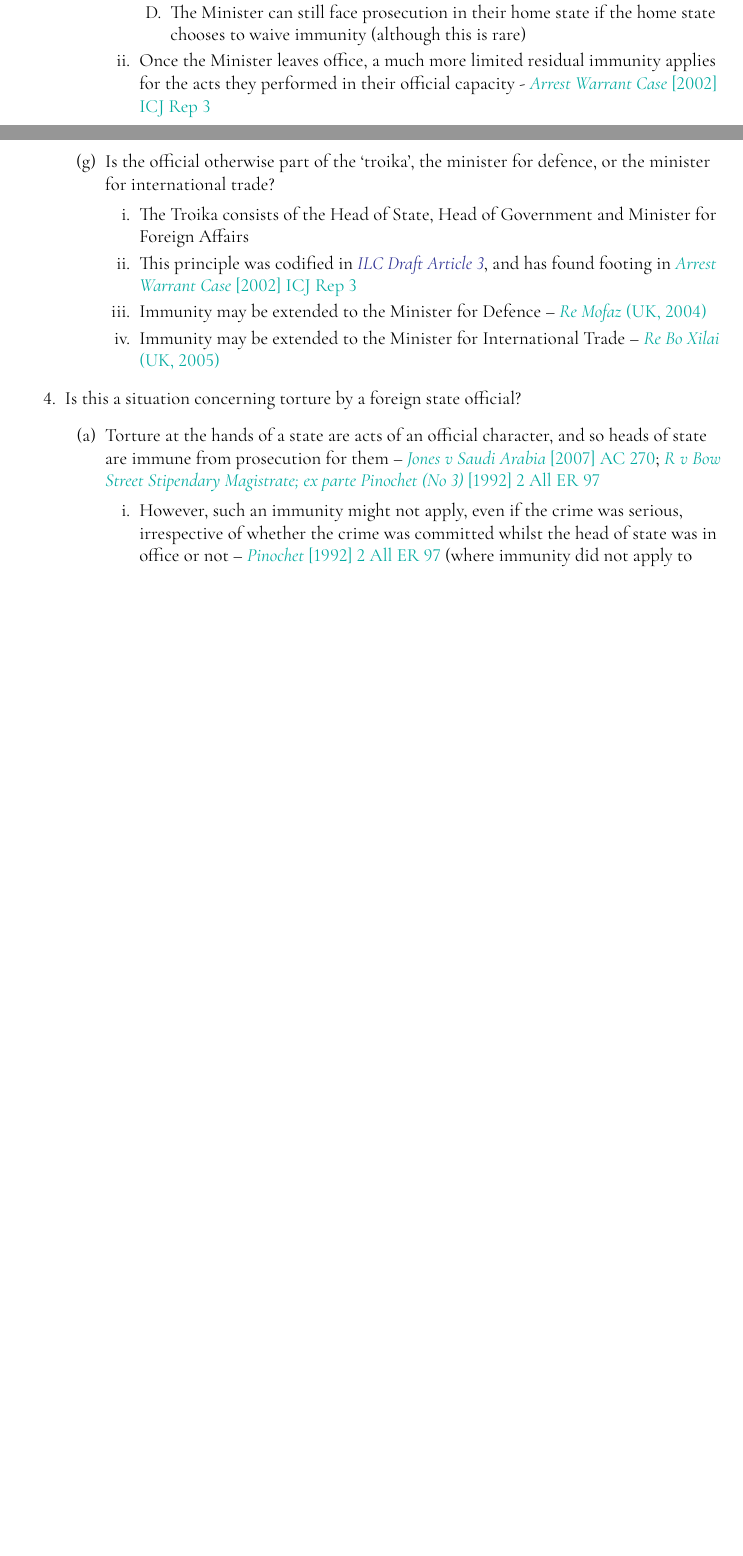
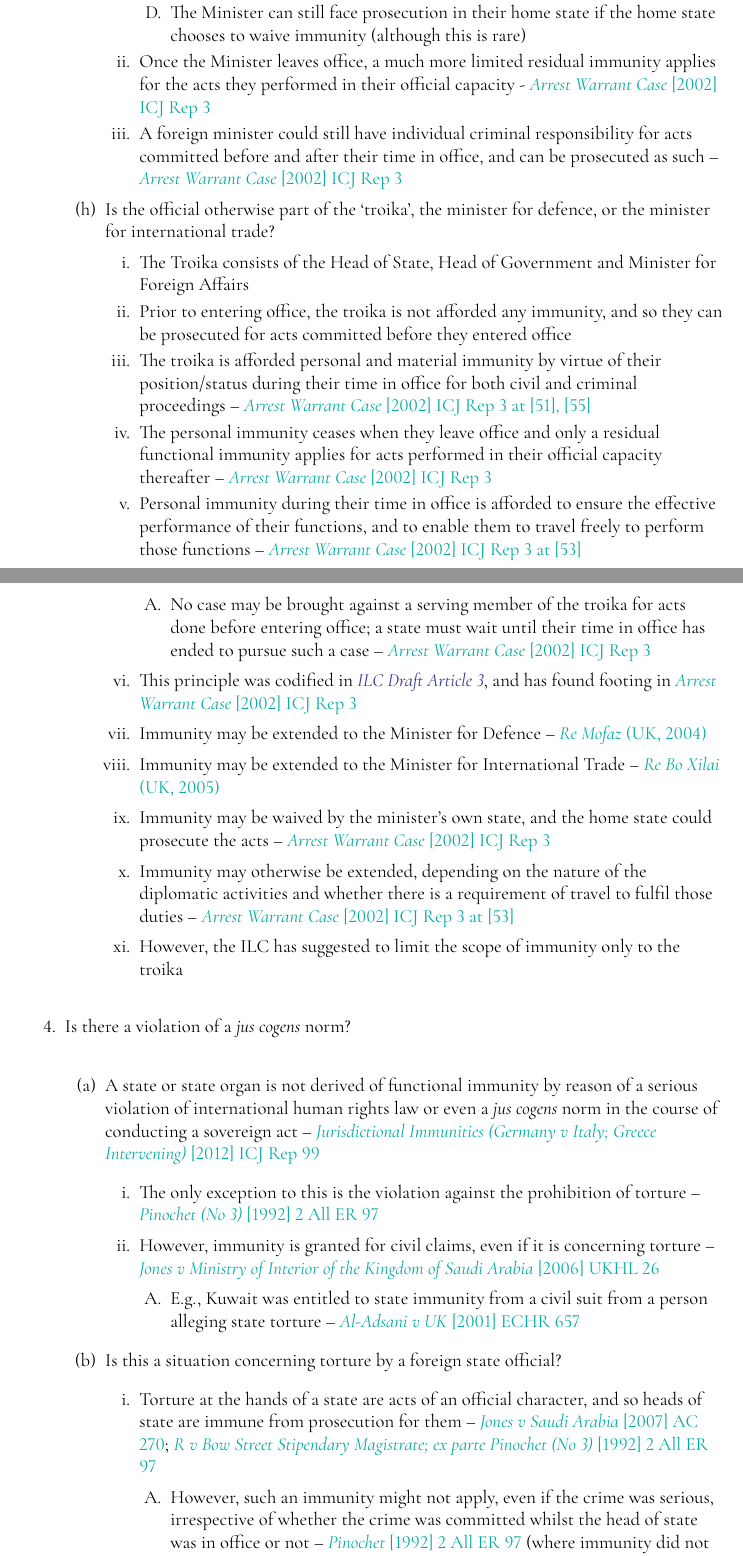
Before and after one commit to greatoverlordgollum/LAWS1023-Notes, a LaTeX thesis (main.tex, which reads Scaffold.Tex): two parts of pages 282 and 283 of 350 before the commit and two parts of pages 283 and 284 of 352 after it, joined at a grey line, cut so that both start at the same text, the shorter picture padded with empty space. The pictures show the PDF file main.pdf that the author committed with the source.

Commit message:
Completes Topic 8 scaffolds

```diff
--- a/Scaffold.Tex
+++ b/Scaffold.Tex
@@ -1187,6 +1192,10 @@
     \item Is this a situation involving a foreign state official?
     \begin{enumerate}
         \item \Gls{jus cogens} norms do not override immunity -- \case{\textit{Jurisdictional Immunities of State Case} (ICJ)}
+        \item The immunity of individuals as representatives of a foreign state is generally confined to the acts that they perform in their official capacity, carrying out governmental functions -- \case{\textit{Holland v Lampen-Wolfe} (2000) HoL}
+        \begin{enumerate}
+            \item Individuals cannot sue the state for personal injury, as the state can only act through servants and agents, with those official acts being acts of the state, and the state's immunity in respect of them is fundamental to the principle of state immunity -- \case{\textit{Jones v Saudi Arabia} [2000] HoL}; \case{\textit{Al-Adsani v UK} [2001] ECHR 657}
+        \end{enumerate}
         \item Is the official an incumbent head of state facing civil proceedings in their representative capacity?
         \begin{enumerate}
             \item The ordinary principles of state immunity apply -- \statute{\textit{Foreign States Immunities Act 1985} (Cth) s 3(3)(b)}
@@ -1215,15 +1224,36 @@
                 \item The Minister can still face prosecution in their home state if the home state chooses to waive immunity (although this is rare)
             \end{enumerate}
             \item Once the Minister leaves office, a much more limited residual immunity applies for the acts they performed in their official capacity - \case{\textit{Arrest Warrant Case} [2002] ICJ Rep 3}
+            \item A foreign minister could still have individual criminal responsibility for acts committed before and after their time in office, and can be prosecuted as such -- \case{\textit{Arrest Warrant Case} [2002] ICJ Rep 3}
         \end{enumerate}
         \item Is the official otherwise part of the `troika', the minister for defence, or the minister for international trade?
         \begin{enumerate}
             \item The Troika consists of the Head of State, Head of Government and Minister for Foreign Affairs
+            \item Prior to entering office, the troika is not afforded any immunity, and so they can be prosecuted for acts committed before they entered office
+            \item The troika is afforded personal and material immunity by virtue of their position/status during their time in office for both civil and criminal proceedings -- \case{\textit{Arrest Warrant Case} [2002] ICJ Rep 3 at [51], [55]}
+            \item The personal immunity ceases when they leave office and only a residual functional immunity applies for acts performed in their official capacity thereafter -- \case{\textit{Arrest Warrant Case} [2002] ICJ Rep 3}
+            \item Personal immunity during their time in office is afforded to ensure the effective performance of their functions, and to enable them to travel freely to perform those functions -- \case{\textit{Arrest Warrant Case} [2002] ICJ Rep 3 at [53]}
+            \begin{enumerate}
+                \item No case may be brought against a serving member of the troika for acts done before entering office; a state must wait until their time in office has ended to pursue such a case -- \case{\textit{Arrest Warrant Case} [2002] ICJ Rep 3}
+            \end{enumerate}
             \item This principle was codified in \convention{\textit{ILC Draft Article 3}}, and has found footing in \case{\textit{Arrest Warrant Case} [2002] ICJ Rep 3}
             \item Immunity may be extended to the Minister for Defence -- \case{\textit{Re Mofaz} (UK, 2004)}
             \item Immunity may be extended to the Minister for International Trade -- \case{\textit{Re Bo Xilai} (UK, 2005)}
-        \end{enumerate}
-    \end{enumerate}
+            \item Immunity may be waived by the minister's own state, and the home state could prosecute the acts -- \case{\textit{Arrest Warrant Case} [2002] ICJ Rep 3}
+            \item Immunity may otherwise be extended, depending on the nature of the diplomatic activities and whether there is a requirement of travel to fulfil those duties -- \case{\textit{Arrest Warrant Case} [2002] ICJ Rep 3 at [53]}
+            \item However, the ILC has suggested to limit the scope of immunity only to the troika
+        \end{enumerate}
+    \end{enumerate}
+    \item Is there a violation of a \gls{jus cogens} norm?
+    \begin{enumerate}
+        \item A state or state organ is not derived of functional immunity by reason of a serious violation of international human rights law or even a \gls{jus cogens} norm in the course of conducting a sovereign act -- \case{\textit{Jurisdictional Immunities (Germany v Italy; Greece Intervening)} [2012] ICJ Rep 99}
+        \begin{enumerate}
+            \item The only exception to this is the violation against the prohibition of torture -- \case{\textit{Pinochet (No 3)} [1992] 2 All ER 97}
+            \item However, immunity is granted for civil claims, even if it is concerning torture -- \case{\textit{Jones v Ministry of Interior of the Kingdom of Saudi Arabia} [2006] UKHL 26}
+            \begin{enumerate}
+                \item E.g., Kuwait was entitled to state immunity from a civil suit from a person alleging state torture -- \case{\textit{Al-Adsani v UK} [2001] ECHR 657}
+            \end{enumerate}
+        \end{enumerate}
     \item Is this a situation concerning torture by a foreign state official?
     \begin{enumerate}
         \item Torture at the hands of a state are acts of an official character, and so heads of state are immune from prosecution for them -- \case{\textit{Jones v Saudi Arabia} [2007] AC 270}; \case{\textit{R v Bow Street Stipendary Magistrate; ex parte Pinochet (No 3)} [1992] 2 All ER 97}
@@ -1235,4 +1265,5 @@
             \item This principle is reflected in the UK -- \case{\textit{Al Adsani v Kuwait} (1995) 103 ILR 420 (QBD and CA)}; \case{\textit{Jones v Saudi Arabia} [2007] AC 270}
         \end{enumerate}
     \end{enumerate}
+    \end{enumerate}
 \end{enumerate}
@@ -1239,3 +1281,4 @@
+\end{table}
 
 \section{Immunity From Jurisdiction II (Diplomatic Immunity)}
 \begin{enumerate}
```
Also changed, not shown: main.pdf, Scaffold.Tex (20 more changed lines), 2 other files.
